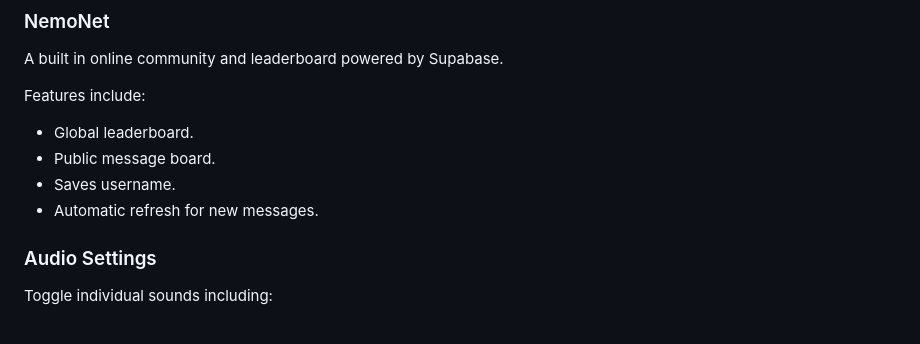
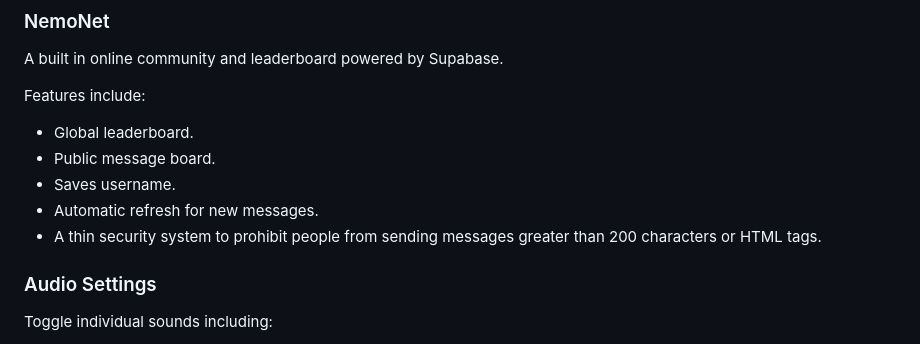
Before and after one commit to adonutartist/Nemo-Loves-Clicks, a Markdown page: README.md, the part around one of its changes. GitHub-like rendering.

Commit message:
Enhance security by limiting message length and screenshorts

```diff
--- a/README.md
+++ b/README.md
@@ -53,6 +53,7 @@ Features include:
 - Public message board.
 - Saves username.
 - Automatic refresh for new messages.
+- A thin security system to prohibit people from sending messages greater than 200 characters or HTML tags.
 
 ### Audio Settings
 Toggle individual sounds including:
```
Also changed, not shown: other parts of README.md (+2 -3 lines).
